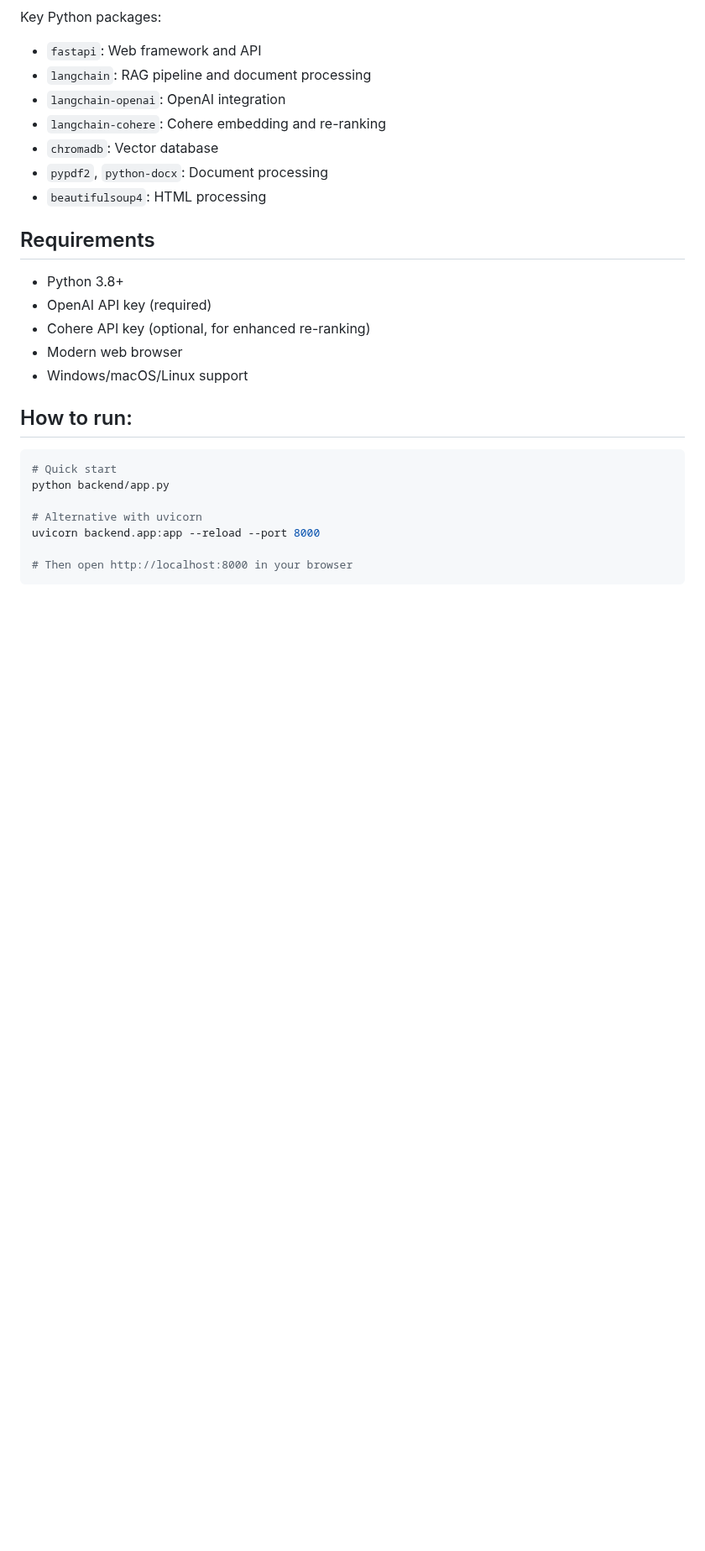
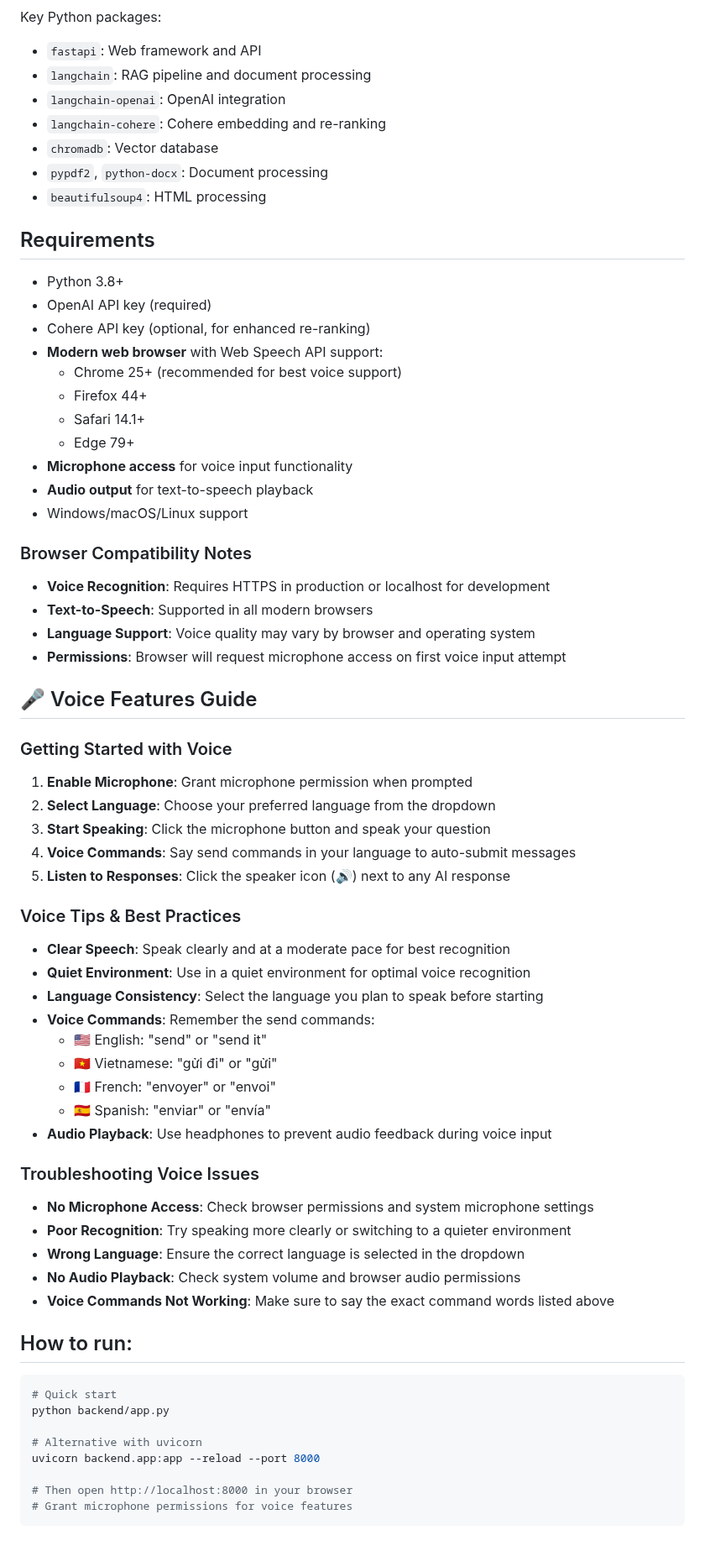
Before and after one commit to hahoanghao1985/AI_CHATBOT, a Markdown page: README.md, the part around one of its changes. Shown at 84% size. GitHub-like rendering; blank space fills up the shorter version.

Commit message:
Support voice regconition, text-to-speeh, Multiple languages

````diff
--- a/README.md
+++ b/README.md
@@ -132,8 +177,47 @@ Key Python packages:
 - Python 3.8+
 - OpenAI API key (required)
 - Cohere API key (optional, for enhanced re-ranking)
-- Modern web browser
+- **Modern web browser** with Web Speech API support:
+  - Chrome 25+ (recommended for best voice support)
+  - Firefox 44+
+  - Safari 14.1+
+  - Edge 79+
+- **Microphone access** for voice input functionality
+- **Audio output** for text-to-speech playback
 - Windows/macOS/Linux support
+
+### Browser Compatibility Notes
+- **Voice Recognition**: Requires HTTPS in production or localhost for development
+- **Text-to-Speech**: Supported in all modern browsers
+- **Language Support**: Voice quality may vary by browser and operating system
+- **Permissions**: Browser will request microphone access on first voice input attempt
+
+## 🎤 Voice Features Guide
+
+### Getting Started with Voice
+1. **Enable Microphone**: Grant microphone permission when prompted
+2. **Select Language**: Choose your preferred language from the dropdown
+3. **Start Speaking**: Click the microphone button and speak your question
+4. **Voice Commands**: Say send commands in your language to auto-submit messages
+5. **Listen to Responses**: Click the speaker icon (🔊) next to any AI response
+
+### Voice Tips & Best Practices
+- **Clear Speech**: Speak clearly and at a moderate pace for best recognition
+- **Quiet Environment**: Use in a quiet environment for optimal voice recognition
+- **Language Consistency**: Select the language you plan to speak before starting
+- **Voice Commands**: Remember the send commands:
+  - 🇺🇸 English: "send" or "send it"
+  - 🇻🇳 Vietnamese: "gửi đi" or "gửi"
+  - 🇫🇷 French: "envoyer" or "envoi"
+  - 🇪🇸 Spanish: "enviar" or "envía"
+- **Audio Playback**: Use headphones to prevent audio feedback during voice input
+
+### Troubleshooting Voice Issues
+- **No Microphone Access**: Check browser permissions and system microphone settings
+- **Poor Recognition**: Try speaking more clearly or switching to a quieter environment
+- **Wrong Language**: Ensure the correct language is selected in the dropdown
+- **No Audio Playback**: Check system volume and browser audio permissions
+- **Voice Commands Not Working**: Make sure to say the exact command words listed above
 
 ## How to run:
 ```bash
@@ -144,4 +228,5 @@ python backend/app.py
 uvicorn backend.app:app --reload --port 8000
 
 # Then open http://localhost:8000 in your browser
+# Grant microphone permissions for voice features
 ```
````
Also changed, not shown: other parts of README.md (+50 -5 lines).
